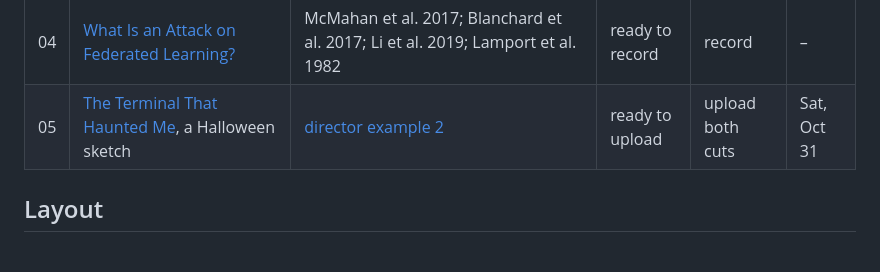
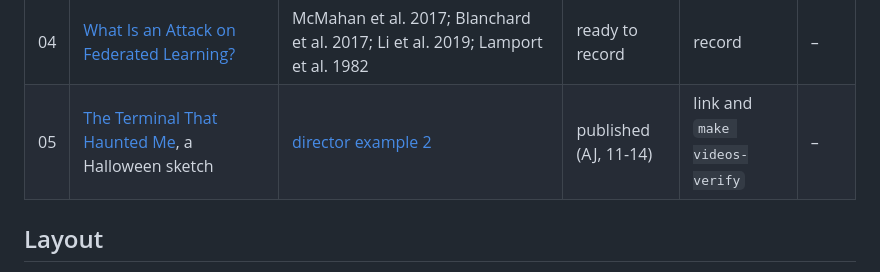
Before and after one commit to ajbarea/talks, a Markdown page: videos/README.md, the part around the change. Drawn GitHub-style.

Commit message:
videos: 05 The Terminal That Haunted Me is published

```diff
--- a/videos/README.md
+++ b/videos/README.md
@@ -38,7 +38,7 @@ New in this track:
 | 02 | [Why Your AI Agent Gets Dumber the More Rules You Give It](02-context-rot/script.md), a two-character bit | Chroma's Context Rot report (2025); Anthropic, When to fold subagents into your main agent loop (2026); Claude Code hooks docs | ready to record | record | – |
 | 03 | [How a Fleet of AI Agents Builds My Software](03-agent-fleet/script.md) | the klepsydra and techne READMEs | ready to record | record | – |
 | 04 | [What Is an Attack on Federated Learning?](04-fl-attacks/script.md) | McMahan et al. 2017; Blanchard et al. 2017; Li et al. 2019; Lamport et al. 1982 | ready to record | record | – |
-| 05 | [The Terminal That Haunted Me](05-haunted-terminal/metadata.md), a Halloween sketch | [director example 2](youtube-director/references/examples.md) | ready to upload | upload both cuts | Sat, Oct 31 |
+| 05 | [The Terminal That Haunted Me](05-haunted-terminal/metadata.md), a Halloween sketch | [director example 2](youtube-director/references/examples.md) | published (AJ, 11-14) | link and `make videos-verify` | – |
 
 ## Layout
 
```
